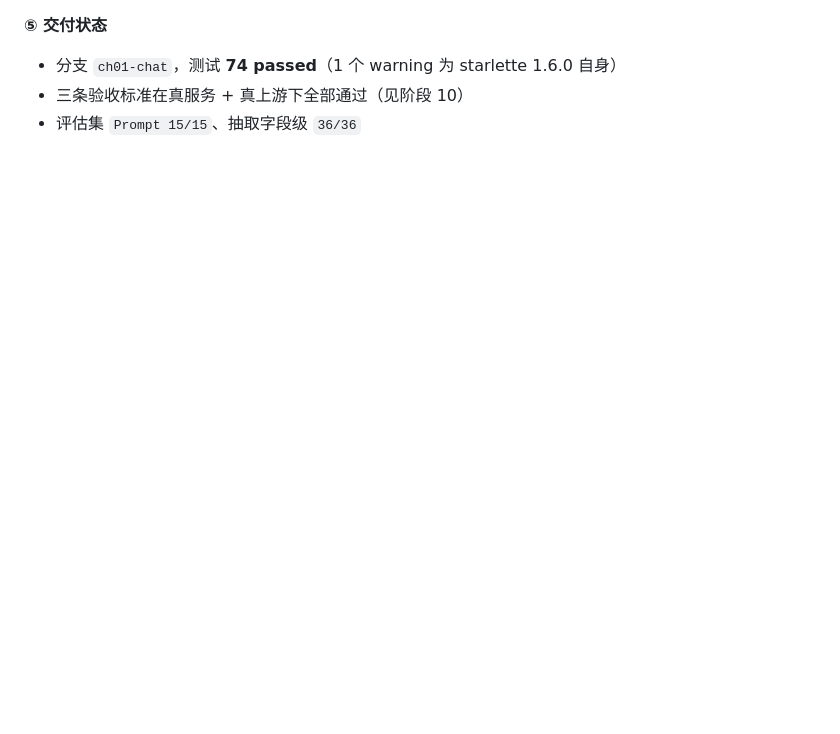
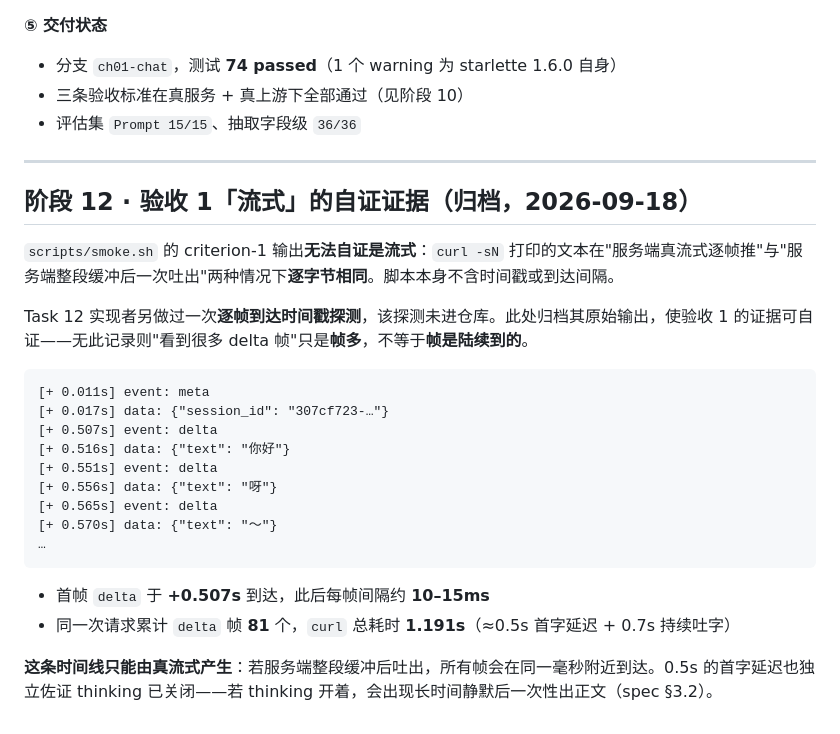
Before and after one commit to 2811334636/custermerHelp, a Markdown page: dev-notes/ch01.md, the part around the change. Rendered like a GitHub page; blank space fills up the shorter version.

Commit message:
docs: 归档验收 1 的逐帧时间戳证据
scripts/smoke.sh 的输出无法自证是流式——curl -sN 的文本在真流式与
整段缓冲后吐出两种情况下逐字节相同。时间戳探测原本只在 Task 12 的
过程报告里（该报告不进 git），归档入 dev-notes 使证据可自证。

Co-Authored-By: Claude Code <noreply@anthropic.com>

````diff
--- a/dev-notes/ch01.md
+++ b/dev-notes/ch01.md
@@ -829,3 +829,28 @@ data: {"finish_reason": "stop", "usage": {"input_tokens": 262, "output_tokens":
 - 分支 `ch01-chat`，测试 **74 passed**（1 个 warning 为 starlette 1.6.0 自身）
 - 三条验收标准在真服务 + 真上游下全部通过（见阶段 10）
 - 评估集 `Prompt 15/15`、抽取字段级 `36/36`
+
+---
+
+## 阶段 12 · 验收 1「流式」的自证证据（归档，2026-09-18）
+
+`scripts/smoke.sh` 的 criterion-1 输出**无法自证是流式**：`curl -sN` 打印的文本在"服务端真流式逐帧推"与"服务端整段缓冲后一次吐出"两种情况下**逐字节相同**。脚本本身不含时间戳或到达间隔。
+
+Task 12 实现者另做过一次**逐帧到达时间戳探测**，该探测未进仓库。此处归档其原始输出，使验收 1 的证据可自证——无此记录则"看到很多 delta 帧"只是**帧多**，不等于**帧是陆续到的**。
+
+```
+[+ 0.011s] event: meta
+[+ 0.017s] data: {"session_id": "307cf723-…"}
+[+ 0.507s] event: delta
+[+ 0.516s] data: {"text": "你好"}
+[+ 0.551s] event: delta
+[+ 0.556s] data: {"text": "呀"}
+[+ 0.565s] event: delta
+[+ 0.570s] data: {"text": "～"}
+…
+```
+
+- 首帧 `delta` 于 **+0.507s** 到达，此后每帧间隔约 **10–15ms**
+- 同一次请求累计 `delta` 帧 **81** 个，`curl` 总耗时 **1.191s**（≈0.5s 首字延迟 + 0.7s 持续吐字）
+
+**这条时间线只能由真流式产生**：若服务端整段缓冲后吐出，所有帧会在同一毫秒附近到达。0.5s 的首字延迟也独立佐证 thinking 已关闭——若 thinking 开着，会出现长时间静默后一次性出正文（spec §3.2）。
````
